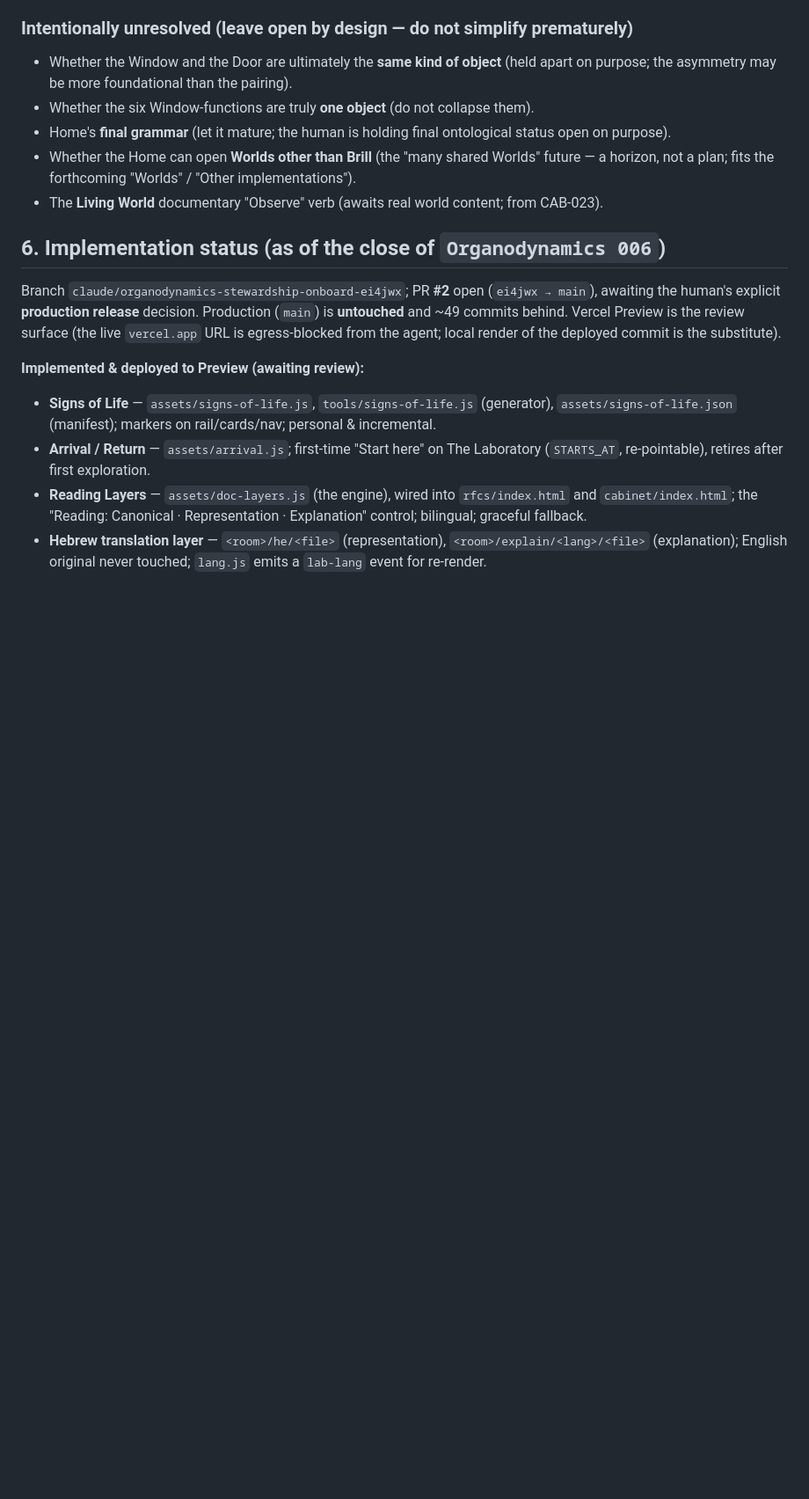
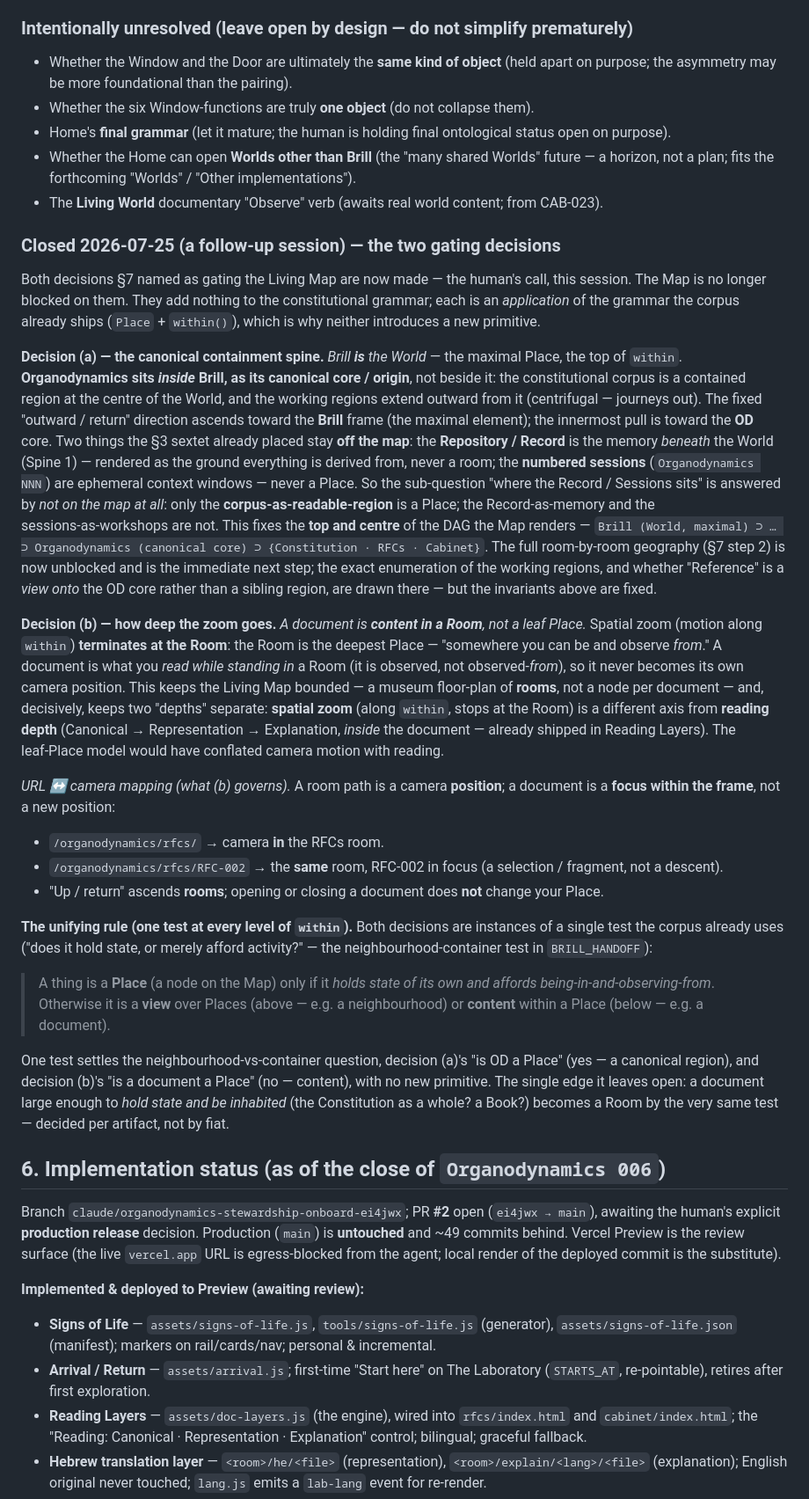
Before and after one commit to brill-foundation/organodynamics, a Markdown page: docs/BRILL_EXPERIENCE_ARCHITECTURE.md, the part around one of its changes. Shown at 88% size. GitHub-like rendering; blank space fills up the shorter version.

Commit message:
Decide: the two gating decisions — containment spine and zoom depth
Close the two §5 open questions that gated the Living Map (the human's
call, a follow-up session after Organodynamics 006):

(a) Canonical containment spine — Brill *is* the World (the maximal
    Place); Organodynamics sits inside it as the canonical core/origin,
    not beside it; the Repository/Record (Spine 1) and the numbered
    sessions stay off the map (memory beneath / ephemeral workshops).

(b) Zoom depth — a document is content in a Room, not a leaf Place;
    spatial zoom terminates at the Room; reading depth (Canonical ·
    Representation · Explanation) is a separate axis inside the document.
    Fixes URL↔camera: a room path is a position, a document a focus.

Records the unifying test both decisions instantiate ("holds state and
affords being-in-and-observing-from" → Place; else view or content), so
no new primitive enters the grammar. Updates §5 (moves the two items to
a dated "Closed" subsection), §7 step 1 (now done; the paper geography
is the current starting point), and BRILL_HANDOFF (phase table + branch
note). Implementation-layer only; the corpus is untouched.

Co-Authored-By: Claude Opus 4.8 <noreply@anthropic.com>
Claude-Session: https://claude.ai/code/session_01QKu2ujezGxVGLN4mrbyUVe

```diff
--- a/docs/BRILL_EXPERIENCE_ARCHITECTURE.md
+++ b/docs/BRILL_EXPERIENCE_ARCHITECTURE.md
@@ -196,6 +195,65 @@ asymmetry is a live hypothesis, not a settled equivalence.
   implementations").
 - The **Living World** documentary "Observe" verb (awaits real world content;
   from CAB‑023).
+
+### Closed 2026‑07‑25 (a follow‑up session) — the two gating decisions
+
+Both decisions §7 named as gating the Living Map are now made — the human's call,
+this session. The Map is no longer blocked on them. They add nothing to the
+constitutional grammar; each is an *application* of the grammar the corpus already
+ships (`Place` + `within()`), which is why neither introduces a new primitive.
+
+**Decision (a) — the canonical containment spine.** *Brill **is** the World* — the
+maximal Place, the top of `within`. **Organodynamics sits *inside* Brill, as its
+canonical core / origin**, not beside it: the constitutional corpus is a contained
+region at the centre of the World, and the working regions extend outward from it
+(centrifugal — journeys out). The fixed "outward / return" direction ascends toward
+the **Brill** frame (the maximal element); the innermost pull is toward the **OD**
+core. Two things the §3 sextet already placed stay **off the map**: the
+**Repository / Record** is the memory *beneath* the World (Spine 1) — rendered as the
+ground everything is derived from, never a room; the **numbered sessions**
+(`Organodynamics NNN`) are ephemeral context windows — never a Place. So the sub‑question
+"where the Record / Sessions sits" is answered by *not on the map at all*: only the
+**corpus‑as‑readable‑region** is a Place; the Record‑as‑memory and the
+sessions‑as‑workshops are not. This fixes the **top and centre** of the DAG the Map
+renders — `Brill (World, maximal) ⊃ … ⊃ Organodynamics (canonical core) ⊃
+{Constitution · RFCs · Cabinet}`. The full room‑by‑room geography (§7 step 2) is now
+unblocked and is the immediate next step; the exact enumeration of the working
+regions, and whether "Reference" is a *view onto* the OD core rather than a sibling
+region, are drawn there — but the invariants above are fixed.
+
+**Decision (b) — how deep the zoom goes.** *A document is **content in a Room**, not a
+leaf Place.* Spatial zoom (motion along `within`) **terminates at the Room**: the Room
+is the deepest Place — "somewhere you can be and observe *from*." A document is what
+you *read while standing in* a Room (it is observed, not observed‑*from*), so it never
+becomes its own camera position. This keeps the Living Map bounded — a museum
+floor‑plan of **rooms**, not a node per document — and, decisively, keeps two
+"depths" separate: **spatial zoom** (along `within`, stops at the Room) is a different
+axis from **reading depth** (Canonical → Representation → Explanation, *inside* the
+document — already shipped in Reading Layers). The leaf‑Place model would have
+conflated camera motion with reading.
+
+*URL ↔ camera mapping (what (b) governs).* A room path is a camera **position**; a
+document is a **focus within the frame**, not a new position:
+- `/organodynamics/rfcs/` → camera **in** the RFCs room.
+- `/organodynamics/rfcs/RFC‑002` → the **same** room, RFC‑002 in focus (a
+  selection / fragment, not a descent).
+- "Up / return" ascends **rooms**; opening or closing a document does **not** change
+  your Place.
+
+**The unifying rule (one test at every level of `within`).** Both decisions are
+instances of a single test the corpus already uses ("does it hold state, or merely
+afford activity?" — the neighbourhood‑container test in `BRILL_HANDOFF`):
+
+> A thing is a **Place** (a node on the Map) only if it *holds state of its own and
+> affords being‑in‑and‑observing‑from*. Otherwise it is a **view** over Places (above
+> — e.g. a neighbourhood) or **content** within a Place (below — e.g. a document).
+
+One test settles the neighbourhood‑vs‑container question, decision (a)'s "is OD a
+Place" (yes — a canonical region), and decision (b)'s "is a document a Place" (no —
+content), with no new primitive. The single edge it leaves open: a document large
+enough to *hold state and be inhabited* (the Constitution as a whole? a Book?) becomes
+a Room by the very same test — decided per artifact, not by fiat.
 
 ## 6. Implementation status (as of the close of `Organodynamics 006`)
 
```
Also changed, not shown: other parts of docs/BRILL_EXPERIENCE_ARCHITECTURE.md (+14 -12 lines), docs/BRILL_HANDOFF.md (+4 -2 lines).
